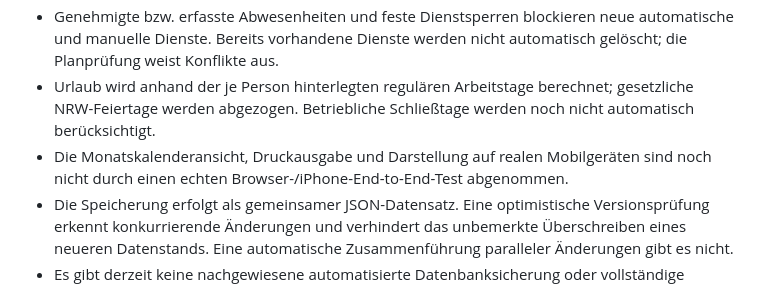
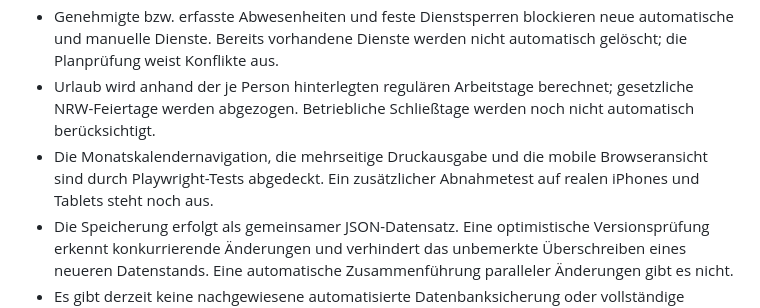
Before and after one commit to marcelbeh/frueh-bis-spaet, a Markdown page: README.md, the part around the change. GitHub-like rendering.

Commit message:
Aktualisiere dokumentierten Teststand für Kalender und Mobilansicht

```diff
--- a/README.md
+++ b/README.md
@@ -37,7 +37,7 @@ Der Anwendungscode verwendet die Tabellen `app_owner` (freigeschaltete Leitungsz
 - Bürozeiten der Leitung werden nicht als feste Zeitblöcke geplant; nur die Gruppenzeit kann als Besetzung erscheinen.
 - Genehmigte bzw. erfasste Abwesenheiten und feste Dienstsperren blockieren neue automatische und manuelle Dienste. Bereits vorhandene Dienste werden nicht automatisch gelöscht; die Planprüfung weist Konflikte aus.
 - Urlaub wird anhand der je Person hinterlegten regulären Arbeitstage berechnet; gesetzliche NRW-Feiertage werden abgezogen. Betriebliche Schließtage werden noch nicht automatisch berücksichtigt.
-- Die Monatskalenderansicht, Druckausgabe und Darstellung auf realen Mobilgeräten sind noch nicht durch einen echten Browser-/iPhone-End-to-End-Test abgenommen.
+- Die Monatskalendernavigation, die mehrseitige Druckausgabe und die mobile Browseransicht sind durch Playwright-Tests abgedeckt. Ein zusätzlicher Abnahmetest auf realen iPhones und Tablets steht noch aus.
 - Die Speicherung erfolgt als gemeinsamer JSON-Datensatz. Eine optimistische Versionsprüfung erkennt konkurrierende Änderungen und verhindert das unbemerkte Überschreiben eines neueren Datenstands. Eine automatische Zusammenführung paralleler Änderungen gibt es nicht.
 - Es gibt derzeit keine nachgewiesene automatisierte Datenbanksicherung oder vollständige Prüfung der RLS-Policies.
 
```
